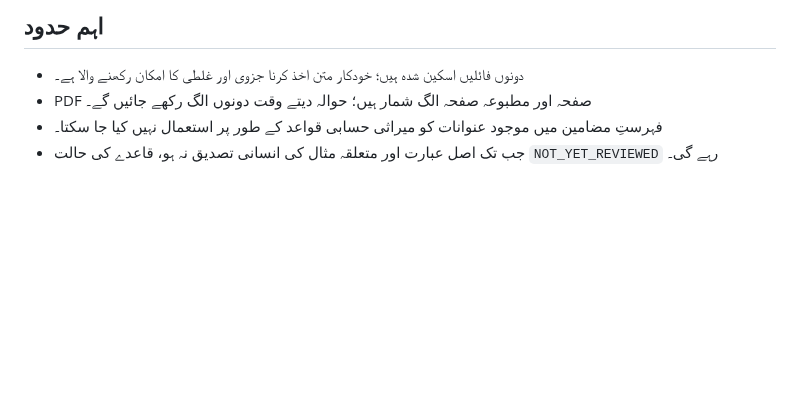
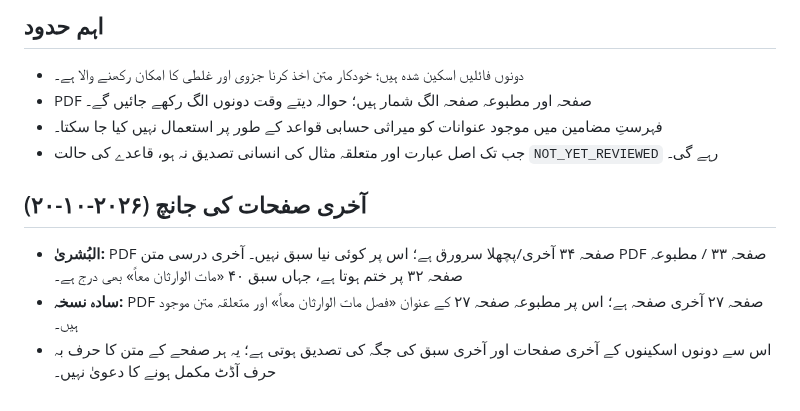
Before and after one commit to hafiz327gb/miras, a Markdown page: docs/edition-map.md, the part around the change. Rendered like a GitHub page; blank space fills up the shorter version.

Commit message:
Record final PDF page and lesson coverage

```diff
--- a/docs/edition-map.md
+++ b/docs/edition-map.md
@@ -69,3 +69,10 @@
 - PDF صفحہ اور مطبوعہ صفحہ الگ شمار ہیں؛ حوالہ دیتے وقت دونوں الگ رکھے جائیں گے۔
 - فہرستِ مضامین میں موجود عنوانات کو میراثی حسابی قواعد کے طور پر استعمال نہیں کیا جا سکتا۔
 - جب تک اصل عبارت اور متعلقہ مثال کی انسانی تصدیق نہ ہو، قاعدے کی حالت `NOT_YET_REVIEWED` رہے گی۔
+
+
+## آخری صفحات کی جانچ (۲۰۲۶-۱۰-۲۰)
+
+- **البُشریٰ:** PDF صفحہ ۳۴ آخری/پچھلا سرورق ہے؛ اس پر کوئی نیا سبق نہیں۔ آخری درسی متن PDF صفحہ ۳۳ / مطبوعہ صفحہ ۳۲ پر ختم ہوتا ہے، جہاں سبق ۴۰ «مات الوارثان معاً» بھی درج ہے۔
+- **سادہ نسخہ:** PDF صفحہ ۲۷ آخری صفحہ ہے؛ اس پر مطبوعہ صفحہ ۲۷ کے عنوان «فصل مات الوارثان معاً» اور متعلقہ متن موجود ہیں۔
+- اس سے دونوں اسکینوں کے آخری صفحات اور آخری سبق کی جگہ کی تصدیق ہوتی ہے؛ یہ ہر صفحے کے متن کا حرف بہ حرف آڈٹ مکمل ہونے کا دعویٰ نہیں۔
```
